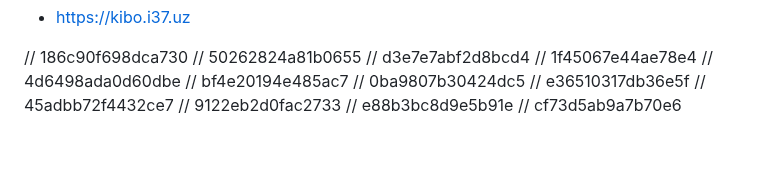
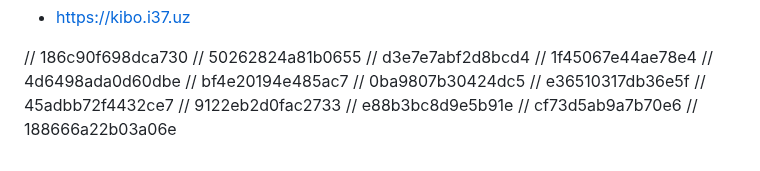
Before and after one commit to FarkhodovIslom/SorhyAI, a Markdown page: README.md, the part around the change. GitHub-like rendering.

```diff
--- a/README.md
+++ b/README.md
@@ -174,3 +174,4 @@ Website:
 // 9122eb2d0fac2733
 // e88b3bc8d9e5b91e
 // cf73d5ab9a7b70e6
+// 188666a22b03a06e
```
